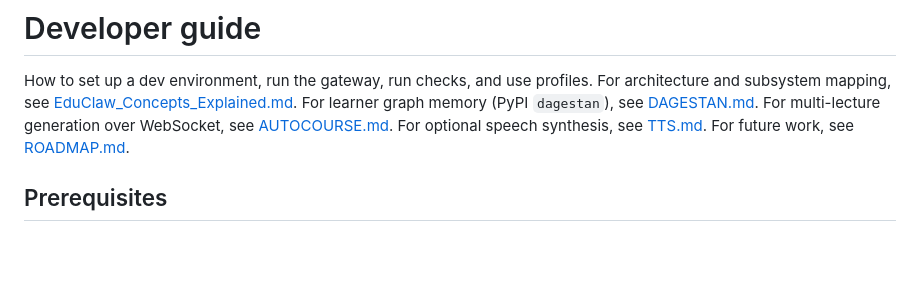
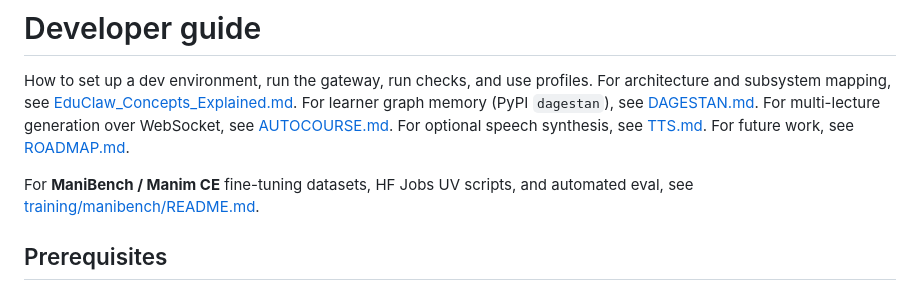
Before and after one commit to nabin2004/EdClaw, a Markdown page: docs/DEVELOPERS.md, the part around the change. GitHub-like rendering; blank space fills up the shorter version.

Commit message:
docs: link ManiBench / Manim CE training guide from DEVELOPERS
Points readers to training/manibench for dataset builds, HF Jobs, and eval.

```diff
--- a/docs/DEVELOPERS.md
+++ b/docs/DEVELOPERS.md
@@ -1,6 +1,8 @@
 # Developer guide
 
 How to set up a dev environment, run the gateway, run checks, and use profiles. For architecture and subsystem mapping, see [EduClaw_Concepts_Explained.md](EduClaw_Concepts_Explained.md). For learner graph memory (PyPI `dagestan`), see [DAGESTAN.md](DAGESTAN.md). For multi-lecture generation over WebSocket, see [AUTOCOURSE.md](AUTOCOURSE.md). For optional speech synthesis, see [TTS.md](TTS.md). For future work, see [ROADMAP.md](ROADMAP.md).
+
+For **ManiBench / Manim CE** fine-tuning datasets, HF Jobs UV scripts, and automated eval, see [training/manibench/README.md](../training/manibench/README.md).
 
 ## Prerequisites
 
```
